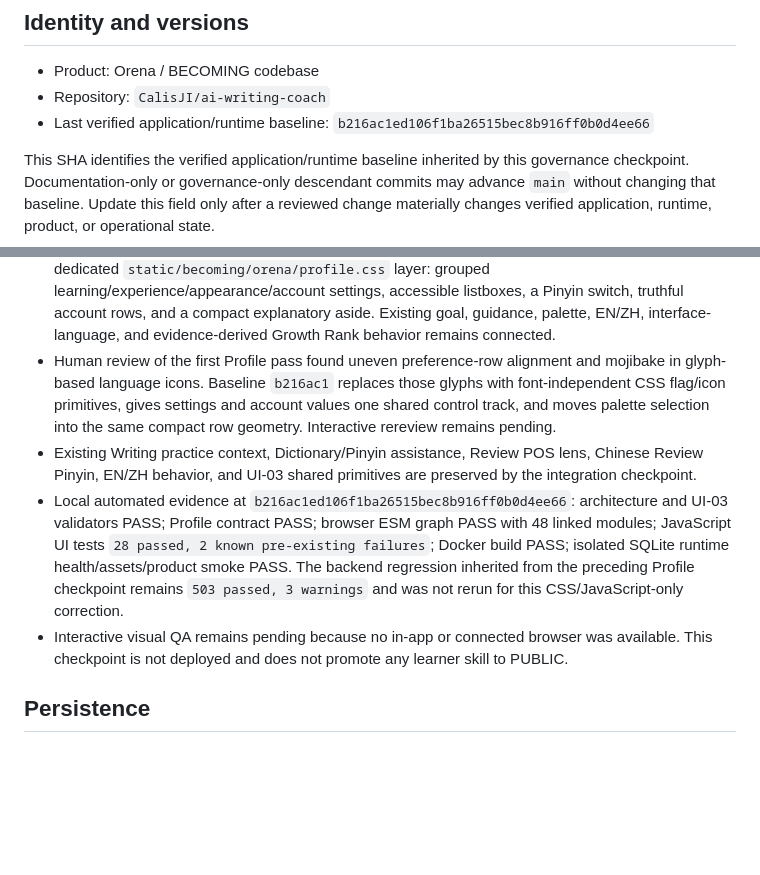
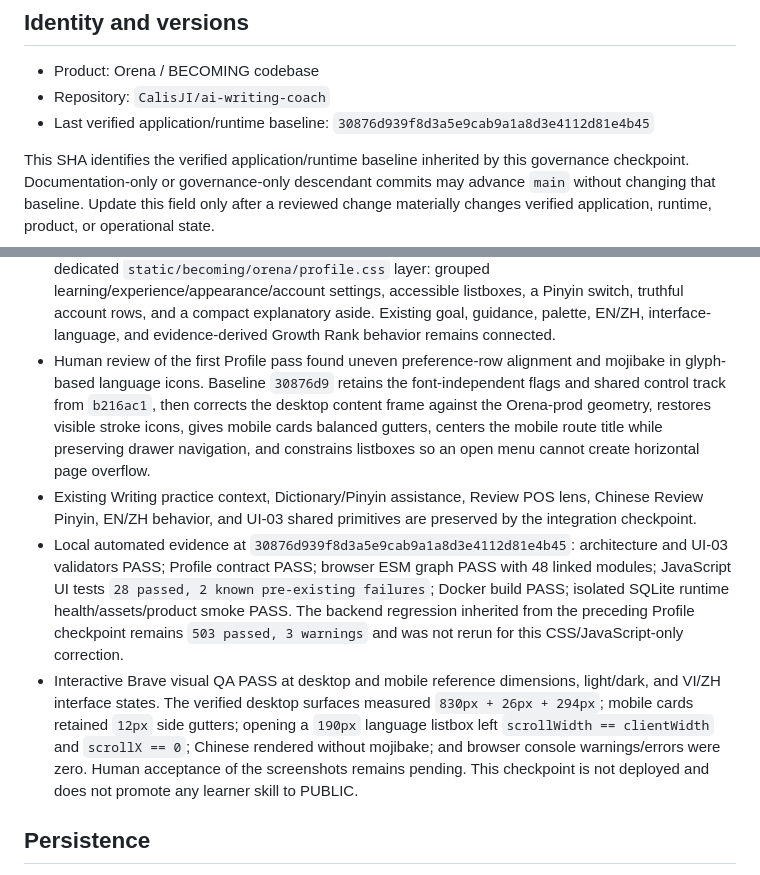
Before and after one commit to CalisJI/ai-writing-coach, a Markdown page: docs/project/PROJECT_STATE.md, 2 parts joined by grey strips. Rendered like a GitHub page; blank space fills up the shorter version.

Commit message:
docs: record Brave Profile visual verification

```diff
--- a/docs/project/PROJECT_STATE.md
+++ b/docs/project/PROJECT_STATE.md
@@ -8,7 +8,7 @@ historical narrative.
 - Product: Orena / BECOMING codebase
 - Repository: `CalisJI/ai-writing-coach`
 - Last verified application/runtime baseline:
-  `b216ac1ed106f1ba26515bec8b916ff0b0d4ee66`
+  `30876d939f8d3a5e9cab9a1a8d3e4112d81e4b45`
 
 This SHA identifies the verified application/runtime baseline inherited by this
 governance checkpoint. Documentation-only or governance-only descendant commits
@@ -36,23 +36,29 @@ operational state.
   aside. Existing goal, guidance, palette, EN/ZH, interface-language, and
   evidence-derived Growth Rank behavior remains connected.
 - Human review of the first Profile pass found uneven preference-row alignment
-  and mojibake in glyph-based language icons. Baseline `b216ac1` replaces those
-  glyphs with font-independent CSS flag/icon primitives, gives settings and
-  account values one shared control track, and moves palette selection into the
-  same compact row geometry. Interactive rereview remains pending.
+  and mojibake in glyph-based language icons. Baseline `30876d9` retains the
+  font-independent flags and shared control track from `b216ac1`, then corrects
+  the desktop content frame against the Orena-prod geometry, restores visible
+  stroke icons, gives mobile cards balanced gutters, centers the mobile route
+  title while preserving drawer navigation, and constrains listboxes so an open
+  menu cannot create horizontal page overflow.
 - Existing Writing practice context, Dictionary/Pinyin assistance, Review POS
   lens, Chinese Review Pinyin, EN/ZH behavior, and UI-03 shared primitives are
   preserved by the integration checkpoint.
-- Local automated evidence at `b216ac1ed106f1ba26515bec8b916ff0b0d4ee66`:
+- Local automated evidence at `30876d939f8d3a5e9cab9a1a8d3e4112d81e4b45`:
   architecture and UI-03 validators PASS; Profile contract PASS; browser ESM
   graph PASS with 48 linked modules; JavaScript UI tests `28 passed, 2 known
   pre-existing failures`; Docker build PASS; isolated SQLite runtime
   health/assets/product smoke PASS. The backend regression inherited from the
   preceding Profile checkpoint remains `503 passed, 3 warnings` and was not
   rerun for this CSS/JavaScript-only correction.
-- Interactive visual QA remains pending because no in-app or connected browser
-  was available. This checkpoint is not deployed and does not promote any
-  learner skill to PUBLIC.
+- Interactive Brave visual QA PASS at desktop and mobile reference dimensions,
+  light/dark, and VI/ZH interface states. The verified desktop surfaces measured
+  `830px + 26px + 294px`; mobile cards retained `12px` side gutters; opening a
+  `190px` language listbox left `scrollWidth == clientWidth` and `scrollX == 0`;
+  Chinese rendered without mojibake; and browser console warnings/errors were
+  zero. Human acceptance of the screenshots remains pending. This checkpoint
+  is not deployed and does not promote any learner skill to PUBLIC.
 
 ## Persistence
 
```
Also changed, not shown: docs/project/CURRENT_HANDOFF.md (+13 -8 lines).
